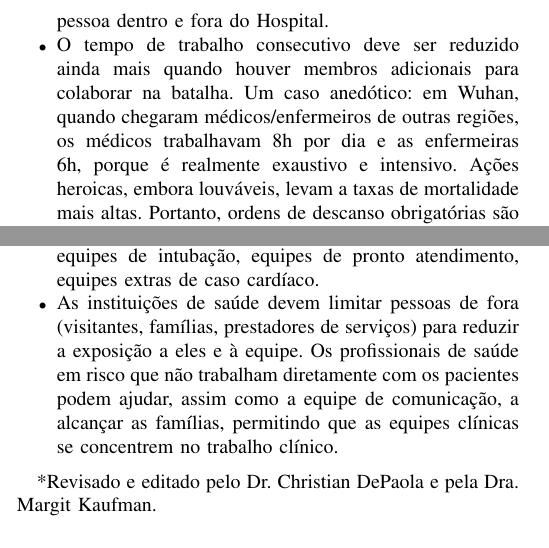
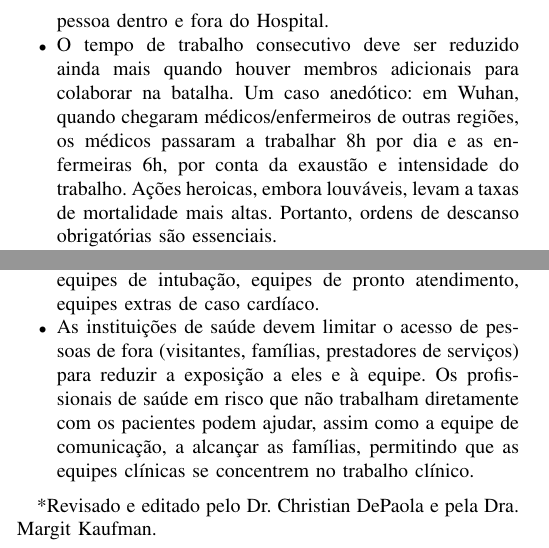
Before and after one commit to necsi/source-translation-text, a LaTeX paper (portuguese-br/TEX files/medical-workers_pt-br.tex): two parts of the columns of page 1 of 2, joined at a grey line, cut so that both start at the same text. Compiled offline with pdfLaTeX.

Commit message:
Update medical-workers_pt-br.tex

```diff
--- a/portuguese-br/TEX files/medical-workers_pt-br.tex
+++ b/portuguese-br/TEX files/medical-workers_pt-br.tex
@@ -137,11 +137,11 @@ Médicos, enfermeiros, médicos e assistentes médicos: vocês estão na linha d
     \item As vias de acesso dentro do hospital, incluindo corredores e elevadores, não são espaços seguros e requerem um nível de proteção. Ter áreas seguras designadas para os funcionários é extremamente útil para chegada, partida e pausas. Quando a pressão é muito alta, o desafio de entrar e sair dos EPIs para beber, comer e descansar nos banheiros deve ser reduzido o máximo possível.
     \item Devem ser padronizados os procedimentos para a colocação e retirada do equipamento de proteção. Zonas reservadas devem ser identificadas. Faça fluxogramas de diferentes zonas, forneça espelhos de corpo inteiro e observe estritamente as rotas a pé.
     \item Não podemos ter trabalhadores da área da saúde privados de sono, imunocomprometidos, trabalhando excessivamente ou desmoralizados. Quando essas cenários surgem, erros são cometidos, como de dosagem de medicamentos; as pessoas discordam e se deterioram; o atendimento ao paciente é prejudicado; e os trabalhadores da saúde adoecem e podem rapidamente se tornar pacientes. Isso pode levar a um colapso completo do sistema hospitalar local. Encontrar tempo para relaxar e dormir beneficiará você, seus pacientes, colegas de trabalho e qualquer outra pessoa dentro e fora do Hospital.
-    \item O tempo de trabalho consecutivo deve ser reduzido ainda mais quando houver membros adicionais para colaborar na batalha. Um caso anedótico: em Wuhan, quando chegaram médicos/enfermeiros de outras regiões, os médicos trabalhavam 8h por dia e as enfermeiras 6h, porque é realmente exaustivo e intensivo. Ações heroicas, embora louváveis, levam a taxas de mortalidade mais altas. Portanto, ordens de descanso obrigatórias são essenciais.
-    \item Distanciamento social: Devido a essa situação única, (infelizmente) devemos aconselhar que você absolutamente NÃO volte para casa, onde entraria em contato com entes queridos e familiares. Você passará a maior parte do tempo trabalhando em uma nuvem de COVID-19 e outros patógenos infecciosos desagradáveis. No momento, é muito arriscado agir como numa rotina normal. O contato desnecessário é altamente desaconselhável. No momento, é provável que você possa transmitir esse vírus a outras pessoas da sua família ou grupo familiar, e cada um deles pode se espalhar para outros grupos, regiões e assim por diante. Isso facilmente torna todos os outros métodos que estamos usando menos eficazes em "esmagar a curva". Se possível, mantenha-se afastado de todas as pessoas que não são necessárias para o exercício de sua profissão.
+    \item O tempo de trabalho consecutivo deve ser reduzido ainda mais quando houver membros adicionais para colaborar na batalha. Um caso anedótico: em Wuhan, quando chegaram médicos/enfermeiros de outras regiões, os médicos passaram a trabalhar 8h por dia e as enfermeiras 6h, por conta da exaustão e intensidade do trabalho. Ações heroicas, embora louváveis, levam a taxas de mortalidade mais altas. Portanto, ordens de descanso obrigatórias são essenciais.
+    \item Distanciamento social: Devido a essa situação única, devemos aconselhar (infelizmente) que você absolutamente NÃO volte para casa, onde entraria em contato com entes queridos e familiares. Você passará a maior parte do tempo trabalhando em uma nuvem de COVID-19 e outros patógenos infecciosos desagradáveis. No momento, é muito arriscado agir como numa rotina normal. O contato desnecessário é altamente desaconselhável. No momento, é provável que você possa transmitir esse vírus a outras pessoas da sua família ou grupo familiar, e cada um deles pode se espalhar para outros grupos, regiões e assim por diante. Isso facilmente torna todos os outros métodos que estamos usando menos eficazes em "esmagar a curva". Se possível, mantenha-se afastado de todas as pessoas que não são necessárias para o exercício de sua profissão.
     \item Considere hospedar-se em hotéis, camas/quartos de hospital não utilizados ou outros alojamentos disponíveis. Se você mora sozinho, ou conhece alguém que mora, você pode perguntar se você e alguns com quem trabalha podem ficar lá por algum tempo. Se precisar ir para casa, isole-se dos outros, use uma máscara, tome banho com água quente e sabão e coloque suas roupas sujas em um zíper ou saco de lixo. Estamos trabalhando para fornecer a você um espaço extra próprio, sem nenhum custo.
     \item Organize equipes, tipicamente de 3 a 5 pessoas, para facilitar os trabalhos, para facilitar a ampliação do atendimento à medida que o número de casos aumentar, para fornecer atendimento de alta qualidade ao paciente, e para apoio mútuo por sinais de doença, lesão ou excesso de trabalho. Exemplos de equipes adaptadas para esta crise: equipes de intubação, equipes de pronto atendimento, equipes extras de caso cardíaco.
-    \item As instituições de saúde devem limitar pessoas de fora (visitantes, famílias, prestadores de serviços) para reduzir a exposição a eles e à equipe. Os profissionais de saúde em risco que não trabalham diretamente com os pacientes podem ajudar, assim como a equipe de comunicação, a alcançar as famílias, permitindo que as equipes clínicas se concentrem no trabalho clínico.
+    \item As instituições de saúde devem limitar o acesso de pessoas de fora (visitantes, famílias, prestadores de serviços) para reduzir a exposição a eles e à equipe. Os profissionais de saúde em risco que não trabalham diretamente com os pacientes podem ajudar, assim como a equipe de comunicação, a alcançar as famílias, permitindo que as equipes clínicas se concentrem no trabalho clínico.
 
 \end{itemize}
 
```
